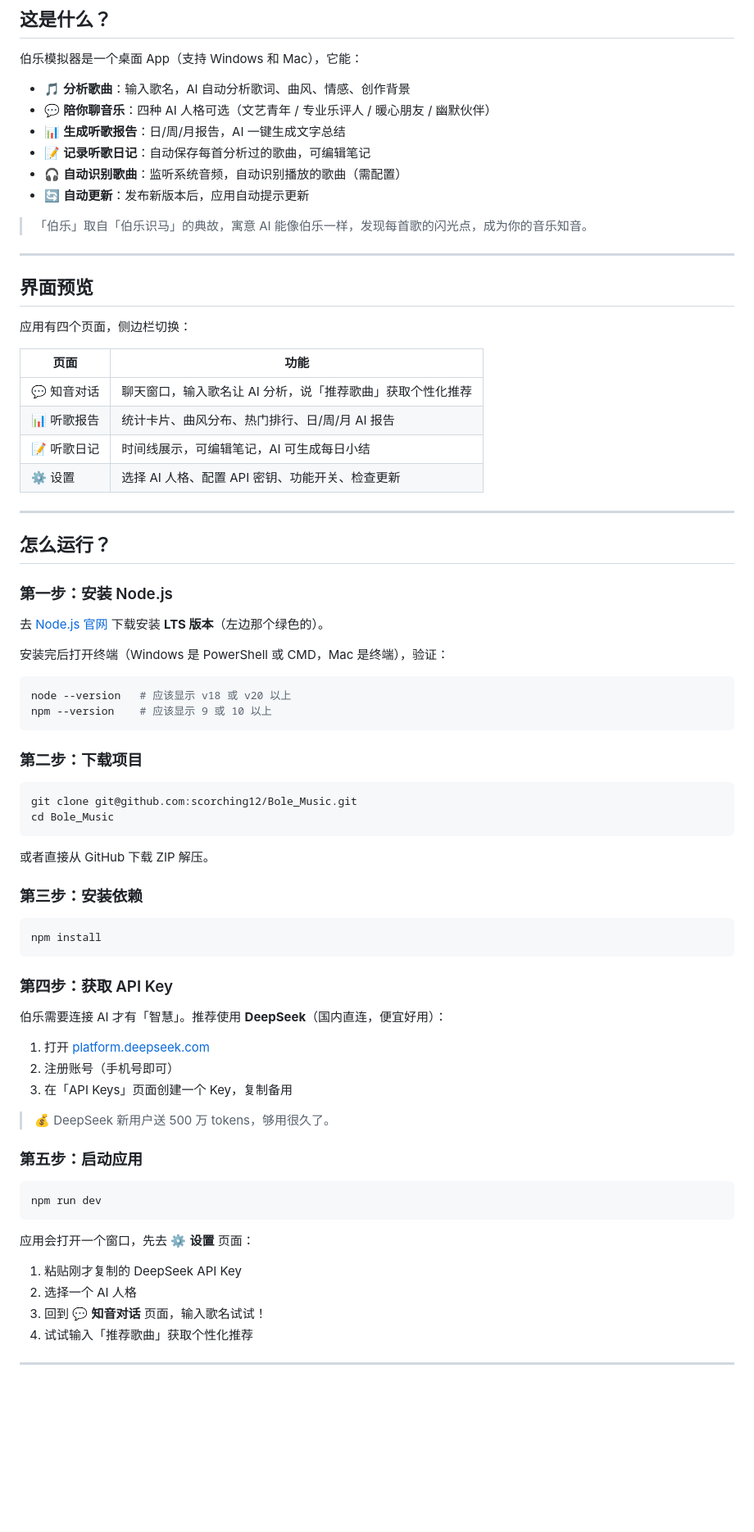
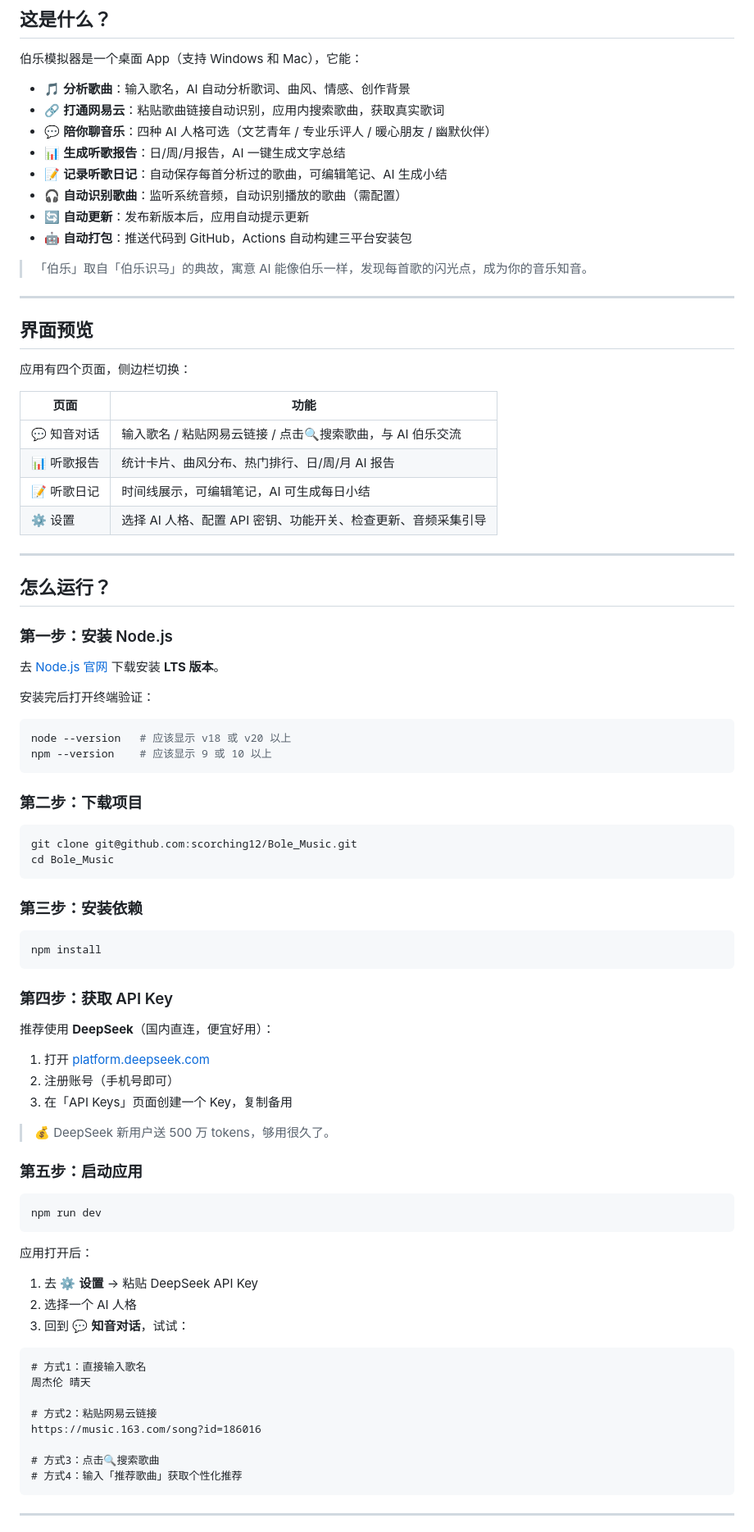
Before and after one commit to Ziyang-hub/Bole_Music, a Markdown page: README.md, the part around one of its changes. Shown at 82% size. Drawn GitHub-style; blank space fills up the shorter version.

````diff
--- a/README.md
+++ b/README.md
@@ -9,11 +9,13 @@
 伯乐模拟器是一个桌面 App（支持 Windows 和 Mac），它能：
 
 - 🎵 **分析歌曲**：输入歌名，AI 自动分析歌词、曲风、情感、创作背景
+- 🔗 **打通网易云**：粘贴歌曲链接自动识别，应用内搜索歌曲，获取真实歌词
 - 💬 **陪你聊音乐**：四种 AI 人格可选（文艺青年 / 专业乐评人 / 暖心朋友 / 幽默伙伴）
 - 📊 **生成听歌报告**：日/周/月报告，AI 一键生成文字总结
-- 📝 **记录听歌日记**：自动保存每首分析过的歌曲，可编辑笔记
+- 📝 **记录听歌日记**：自动保存每首分析过的歌曲，可编辑笔记、AI 生成小结
 - 🎧 **自动识别歌曲**：监听系统音频，自动识别播放的歌曲（需配置）
 - 🔄 **自动更新**：发布新版本后，应用自动提示更新
+- 🤖 **自动打包**：推送代码到 GitHub，Actions 自动构建三平台安装包
 
 > 「伯乐」取自「伯乐识马」的典故，寓意 AI 能像伯乐一样，发现每首歌的闪光点，成为你的音乐知音。
 
@@ -25,10 +27,10 @@
 
 | 页面 | 功能 |
 |------|------|
-| 💬 知音对话 | 聊天窗口，输入歌名让 AI 分析，说「推荐歌曲」获取个性化推荐 |
+| 💬 知音对话 | 输入歌名 / 粘贴网易云链接 / 点击🔍搜索歌曲，与 AI 伯乐交流 |
 | 📊 听歌报告 | 统计卡片、曲风分布、热门排行、日/周/月 AI 报告 |
 | 📝 听歌日记 | 时间线展示，可编辑笔记，AI 可生成每日小结 |
-| ⚙️ 设置 | 选择 AI 人格、配置 API 密钥、功能开关、检查更新 |
+| ⚙️ 设置 | 选择 AI 人格、配置 API 密钥、功能开关、检查更新、音频采集引导 |
 
 ---
 
@@ -36,9 +38,9 @@
 
 ### 第一步：安装 Node.js
 
-去 [Node.js 官网](https://nodejs.org) 下载安装 **LTS 版本**（左边那个绿色的）。
+去 [Node.js 官网](https://nodejs.org) 下载安装 **LTS 版本**。
 
-安装完后打开终端（Windows 是 PowerShell 或 CMD，Mac 是终端），验证：
+安装完后打开终端验证：
 
 ```bash
 node --version   # 应该显示 v18 或 v20 以上
@@ -52,8 +54,6 @@ git clone git@github.com:scorching12/Bole_Music.git
 cd Bole_Music
 ```
 
-或者直接从 GitHub 下载 ZIP 解压。
-
 ### 第三步：安装依赖
 
 ```bash
@@ -62,7 +62,7 @@ npm install
 
 ### 第四步：获取 API Key
 
-伯乐需要连接 AI 才有「智慧」。推荐使用 **DeepSeek**（国内直连，便宜好用）：
+推荐使用 **DeepSeek**（国内直连，便宜好用）：
 
 1. 打开 [platform.deepseek.com](https://platform.deepseek.com)
 2. 注册账号（手机号即可）
@@ -76,12 +76,21 @@ npm install
 npm run dev
 ```
 
-应用会打开一个窗口，先去 ⚙️ **设置** 页面：
+应用打开后：
+1. 去 ⚙️ **设置** → 粘贴 DeepSeek API Key
+2. 选择一个 AI 人格
+3. 回到 💬 **知音对话**，试试：
 
-1. 粘贴刚才复制的 DeepSeek API Key
-2. 选择一个 AI 人格
-3. 回到 💬 **知音对话** 页面，输入歌名试试！
-4. 试试输入「推荐歌曲」获取个性化推荐
+```
+# 方式1：直接输入歌名
+周杰伦 晴天
+
+# 方式2：粘贴网易云链接
+https://music.163.com/song?id=186016
+
+# 方式3：点击🔍搜索歌曲
+# 方式4：输入「推荐歌曲」获取个性化推荐
+```
 
 ---
 
````
Also changed, not shown: other parts of README.md (+33 -14 lines), 产品设计.md (+27 -8 lines).
